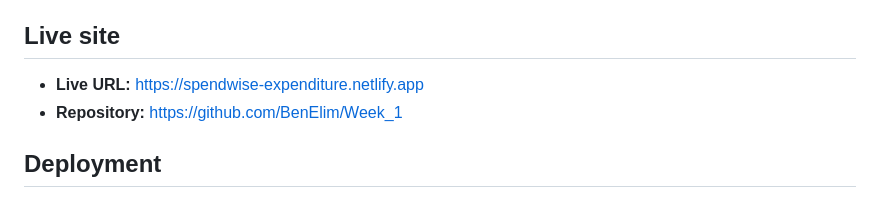
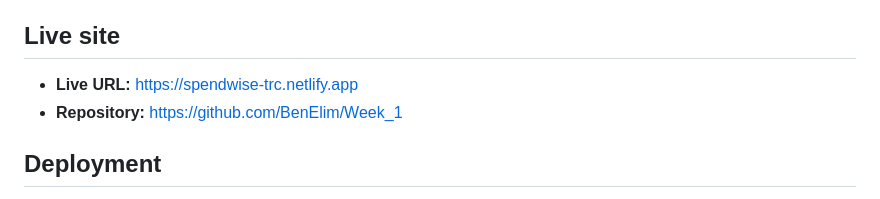
Before and after one commit to BenElim/Week_1, a Markdown page: README.md, the part around the change. Drawn GitHub-style.

Commit message:
Update live URL in README

```diff
--- a/README.md
+++ b/README.md
@@ -77,7 +77,7 @@ These come later as the capstone's functional layer is developed further.
 
 ## Live site
 
-- **Live URL:** https://spendwise-expenditure.netlify.app
+- **Live URL:** https://spendwise-trc.netlify.app
 - **Repository:** https://github.com/BenElim/Week_1
 
 ## Deployment
```
